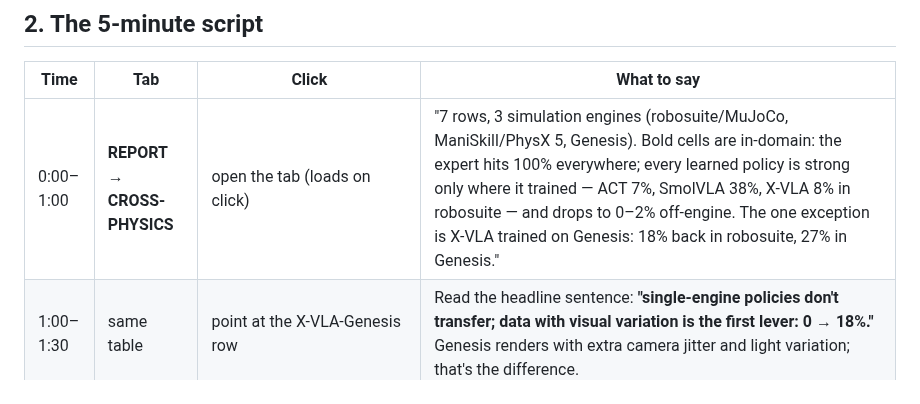
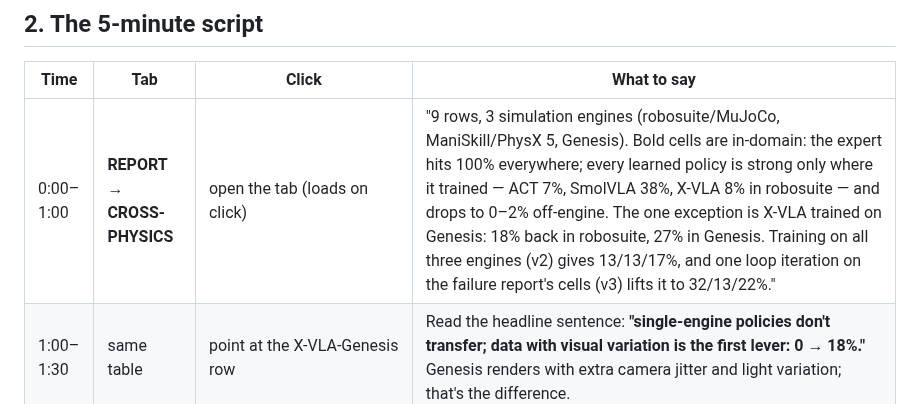
Before and after one commit to Rakeshdharan/vla-cathlab-companion, a Markdown page: docs/DEMO.md, the part around the change. Rendered like a GitHub page.

Commit message:
docs: GUIDE/DEMO numbers with the loop retrain v3 (9-row cross-physics table, v8 refused)

```diff
--- a/docs/DEMO.md
+++ b/docs/DEMO.md
@@ -36,7 +36,7 @@ That env already has torch, lerobot and robosuite.
 
 | Time | Tab | Click | What to say |
 |---|---|---|---|
-| 0:00–1:00 | **REPORT** → **CROSS-PHYSICS** | open the tab (loads on click) | "7 rows, 3 simulation engines (robosuite/MuJoCo, ManiSkill/PhysX 5, Genesis). Bold cells are in-domain: the expert hits 100% everywhere; every learned policy is strong only where it trained — ACT 7%, SmolVLA 38%, X-VLA 8% in robosuite — and drops to 0–2% off-engine. The one exception is X-VLA trained on Genesis: 18% back in robosuite, 27% in Genesis." |
+| 0:00–1:00 | **REPORT** → **CROSS-PHYSICS** | open the tab (loads on click) | "9 rows, 3 simulation engines (robosuite/MuJoCo, ManiSkill/PhysX 5, Genesis). Bold cells are in-domain: the expert hits 100% everywhere; every learned policy is strong only where it trained — ACT 7%, SmolVLA 38%, X-VLA 8% in robosuite — and drops to 0–2% off-engine. The one exception is X-VLA trained on Genesis: 18% back in robosuite, 27% in Genesis. Training on all three engines (v2) gives 13/13/17%, and one loop iteration on the failure report's cells (v3) lifts it to 32/13/22%." |
 | 1:00–1:30 | same table | point at the X-VLA-Genesis row | Read the headline sentence: **"single-engine policies don't transfer; data with visual variation is the first lever: 0 → 18%."** Genesis renders with extra camera jitter and light variation; that's the difference. |
 | 1:30–2:30 | **MODELS** | scroll the version table | "Production is `cathlab-pick@v2`, SmolVLA at 38% in robosuite — the best in-domain policy we have. v1 was the first production model (the scripted-free ACT baseline), replaced once SmolVLA's CI low (27%) beat it (7%). v6, X-VLA trained on Genesis, was refused: `does not beat production v2: CI low 11% <= 38%`." |
 | 2:30–3:00 | same tab | point at the promotion rule line | "The rule: 95% CI low on robosuite has to beat production, with at least 30 episodes and p95 latency under 500 ms per predict call. FORCE can skip the success check but never the latency check — v4 was refused on latency alone, p95 7338 ms." |
```
Also changed, not shown: docs/GUIDE.md (+2 -2 lines).
